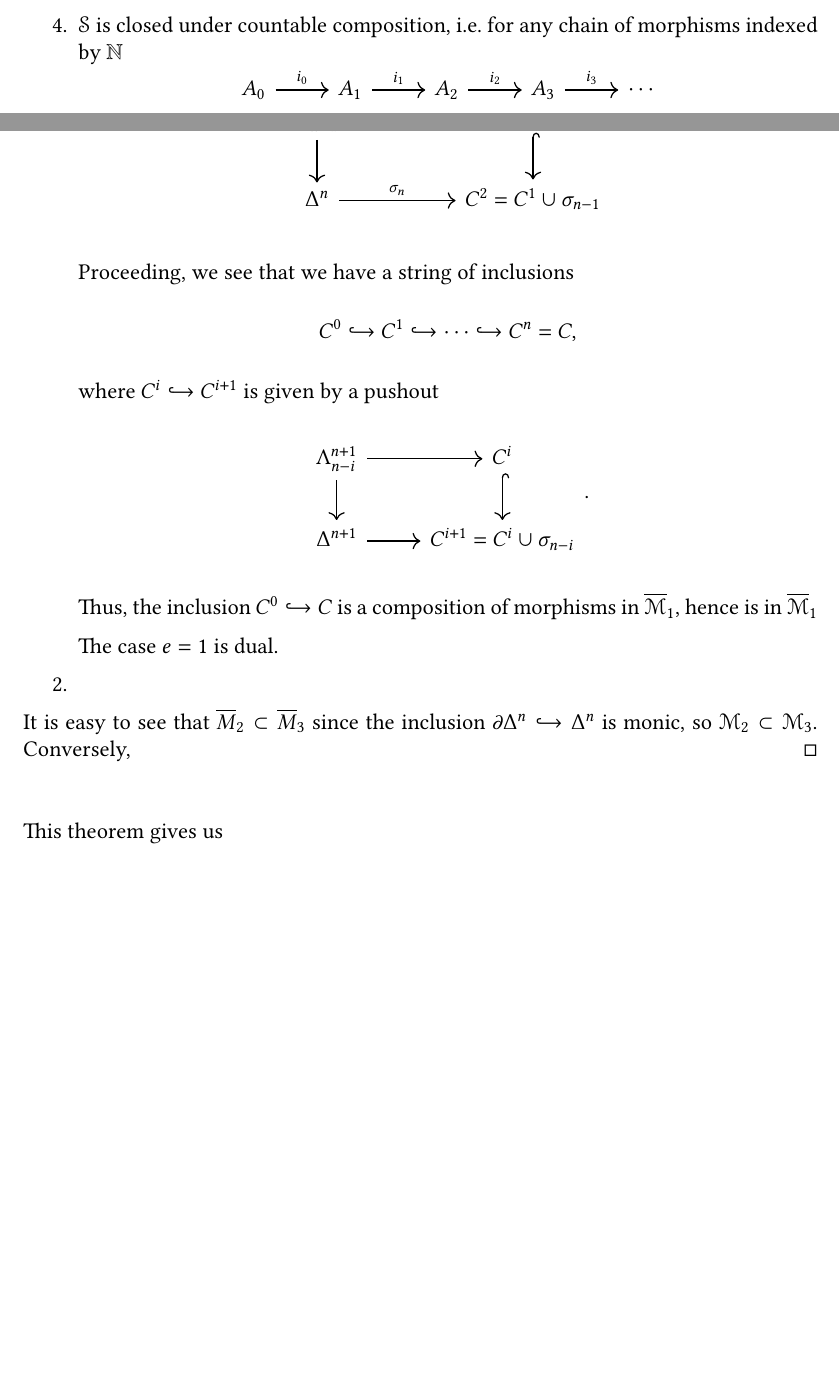
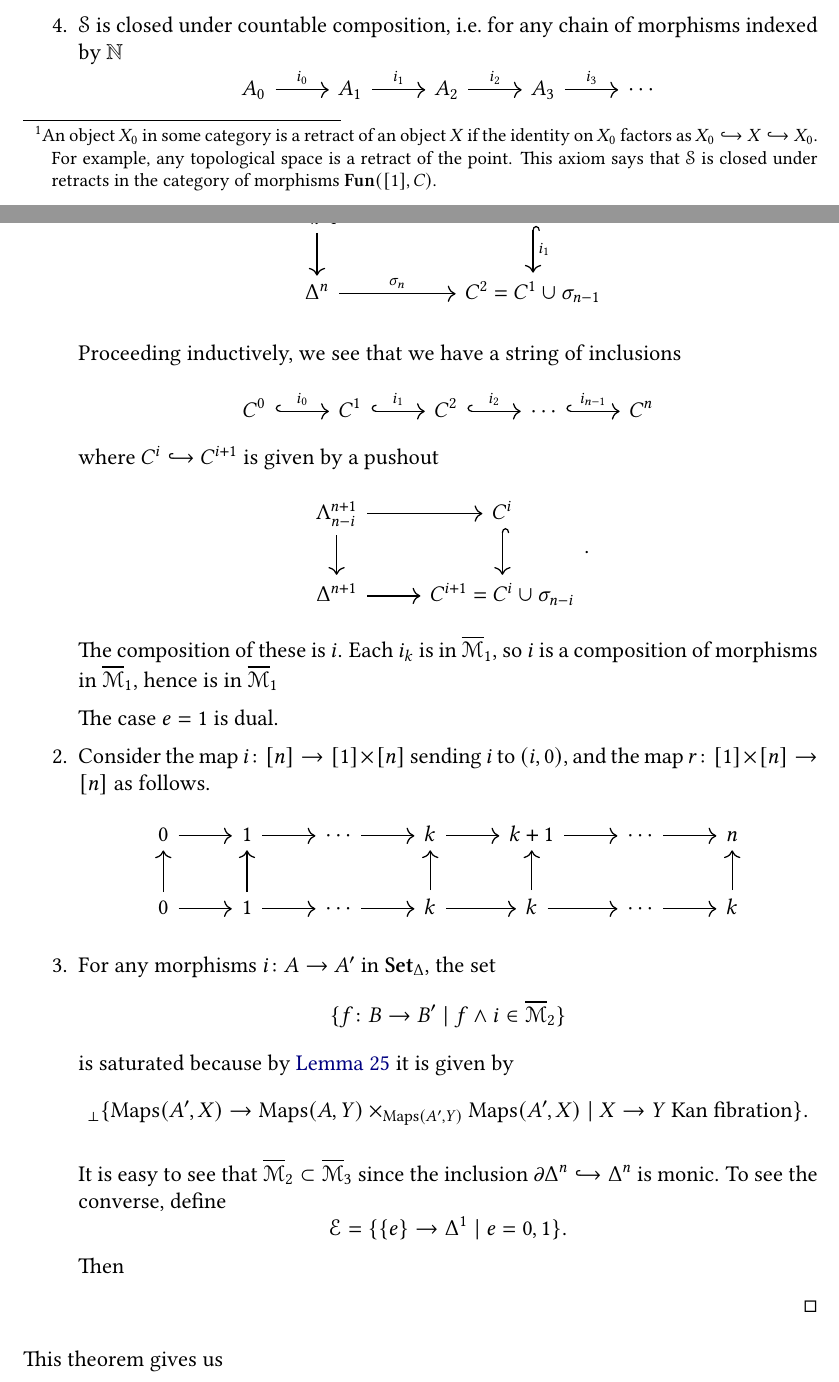
Before and after one commit to angusrush/htt_precursor_notes, a LaTeX document (lifting.tex): two parts of pages 2 and 22 of 24, joined at a grey line, cut so that both start at the same text, the shorter picture padded with empty space. The pictures show the PDF file lifting.pdf that the author committed with the source.

Commit message:
Fixed lifting problems section

```diff
--- a/lifting.tex
+++ b/lifting.tex
@@ -109,7 +109,9 @@ Denote by $\mathcal{C}$ a category with small colimits.
       \end{equation*}
       with $i \in \mathcal{S}$, then $i' \in \mathcal{S}$.
 
-    \item $\mathcal{S}$ is closed under retracts, i.e.\ for any commutative diagram
+    \item $\mathcal{S}$ is closed under retracts,
+      \footnote{An object $X_{0}$ in some category is a retract of an object $X$ if the identity on $X_{0}$ factors as $X_{0} \hookrightarrow X \hookrightarrow X_{0}$. For example, any topological space is a retract of the point. This axiom says that $\mathcal{S}$ is closed under retracts in the category of morphisms $\mathrm{Fun}([1], \mathcal{C})$.}
+      i.e.\ for any commutative diagram
       \begin{equation*}
         \begin{tikzcd}
           A
@@ -1609,7 +1611,3 @@ We will need this lemma many times.
     \overline{\mathcal{M}}_{2} \subset \overline{\mathcal{M}}_{1} \subset \overline{\mathcal{M}}_{3} \subset \overline{\mathcal{M}}_{2}.
   \end{equation*}
   \begin{enumerate}
-    \item Consider a morphism in $\mathcal{M}_{2}$ with $e = 0$, i.e.\ an inclusion
-      \begin{equation*}
-        C^{0} = \{0\} \times \Delta^{n} \coprod_{\{0\} \times \partial \Delta^{n}} \Delta^{1} \times \Delta^{n} \hookrightarrow \Delta^{1} \times \Delta^{n} = C.
-      \end{equation*}
@@ -1755,6 +1760,8 @@ We will need this lemma many times.
         \end{tikzcd}
       \end{equation*}
 
-      Proceeding, we see that we have a string of inclusions
-      \begin{equation*}
-        C^{0} \hookrightarrow C^{1} \hookrightarrow \cdots \hookrightarrow C^{n} = C,
+      Proceeding inductively, we see that we have a string of inclusions
+      \begin{equation*}
+        \begin{tikzcd}
+          C^{0}
+          \arrow[r, hook, "i_{0}"]
@@ -1761,3 +1773,6 @@ We will need this lemma many times.
+          \arrow[r, hook, "i_{n-1}"]
+          & C^{n}
+        \end{tikzcd}
       \end{equation*}
       where $C^{i} \hookrightarrow C^{i+1}$ is given by a pushout
       \begin{equation*}
@@ -1773,10 +1788,12 @@ We will need this lemma many times.
           & C^{i+1} = C^{i} \cup \sigma_{n-i}
         \end{tikzcd}.
       \end{equation*}
-      Thus, the inclusion $C^{0} \hookrightarrow C$ is a composition of morphisms in $\overline{\mathcal{M}}_{1}$, hence is in $\overline{\mathcal{M}}_{1}$
+      The composition of these is $i$. Each $i_{k}$ is in $\overline{\mathcal{M}}_{1}$, so $i$ is a composition of morphisms in $\overline{\mathcal{M}}_{1}$, hence is in $\overline{\mathcal{M}}_{1}$
 
       The case $e = 1$ is dual.
 
-    \item
-
-    \item
+    \item Consider the map $i\colon [n] \to [1] \times [n]$ sending $i$ to $(i, 0)$, and the map $r\colon [1] \times [n] \to [n]$ as follows.
+      \begin{equation*}
+        \begin{tikzcd}
+          0
+          \arrow[r]
@@ -1783,6 +1829,25 @@ We will need this lemma many times.
+          \arrow[u]
+        \end{tikzcd}
+      \end{equation*}
+
+    \item For any morphisms $i\colon A \to A'$ in $\SSet$, the set
+      \begin{equation*}
+        \{f\colon B \to B' \mid f \wedge i \in \overline{\mathcal{M}}_{2}\}
+      \end{equation*}
+      is saturated because by \hyperref[lemma:equivalent_lifting_problems]{Lemma~\ref*{lemma:equivalent_lifting_problems}} it is given by
+      \begin{equation*}
+        \llp\{\Maps(A', X) \to \Maps(A, Y) \times_{\Maps(A', Y)} \Maps(A', X) \mid X \to Y \text{ Kan fibration}\}.
+      \end{equation*}
+
+
+      \begin{equation*}
+        \mathcal{E} = \{\{e\} \to \Delta^{1} \mid e = 0, 1\}.
+      \end{equation*}
+      Then
+
+      It is easy to see that $\overline{\mathcal{M}}_{2} \subset \overline{\mathcal{M}}_{3}$ since the inclusion $\partial \Delta^{n} \hookrightarrow \Delta^{n}$ is monic.
   \end{enumerate}
 
-  It is easy to see that $\overline{M}_{2} \subset \overline{M}_{3}$ since the inclusion $\partial \Delta^{n} \hookrightarrow \Delta^{n}$ is monic, so $\mathcal{M}_{2} \subset \mathcal{M}_{3}$. Conversely,
 \end{proof}
 
 This theorem gives us
```
Also changed, not shown: lifting.pdf, main.pdf, lifting.tex (61 more changed lines), 2 other files.
